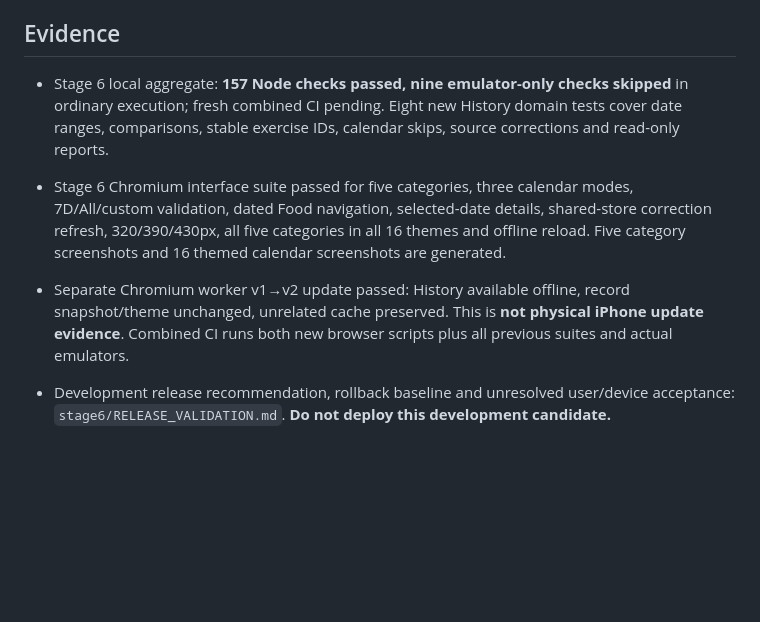
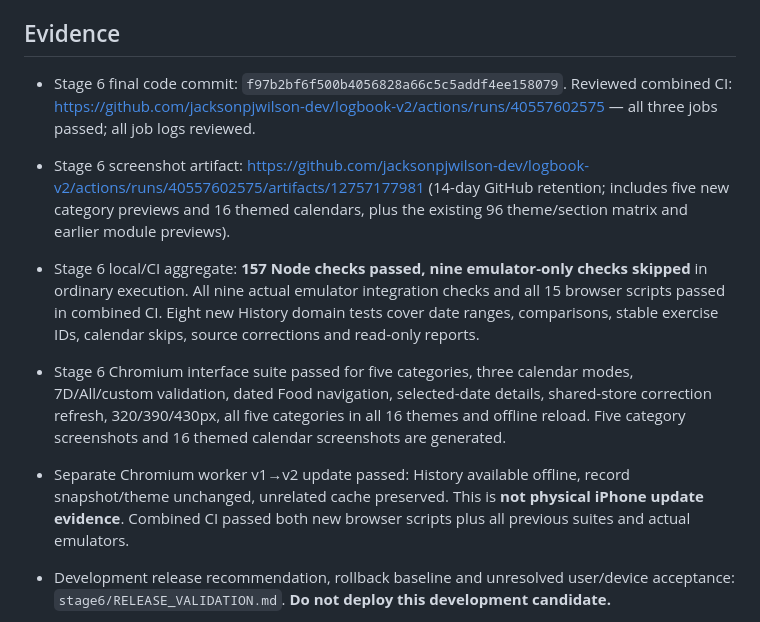
Before and after one commit to jacksonpjwilson-dev/logbook-v2, a Markdown page: IMPLEMENTATION_STATUS.md, the part around one of its changes. Drawn GitHub-style; blank space fills up the shorter version.

```diff
--- a/IMPLEMENTATION_STATUS.md
+++ b/IMPLEMENTATION_STATUS.md
@@ -16,9 +16,11 @@ Stage 1 storage/legacy integration, Stage 2 Training, Stage 3 Food/Nutrition, St
 
 ## Evidence
 
-- Stage 6 local aggregate: **157 Node checks passed, nine emulator-only checks skipped** in ordinary execution; fresh combined CI pending. Eight new History domain tests cover date ranges, comparisons, stable exercise IDs, calendar skips, source corrections and read-only reports.
+- Stage 6 final code commit: `f97b2bf6f500b4056828a66c5c5addf4ee158079`. Reviewed combined CI: https://github.com/jacksonpjwilson-dev/logbook-v2/actions/runs/40557602575 — all three jobs passed; all job logs reviewed.
+- Stage 6 screenshot artifact: https://github.com/jacksonpjwilson-dev/logbook-v2/actions/runs/40557602575/artifacts/12757177981 (14-day GitHub retention; includes five new category previews and 16 themed calendars, plus the existing 96 theme/section matrix and earlier module previews).
+- Stage 6 local/CI aggregate: **157 Node checks passed, nine emulator-only checks skipped** in ordinary execution. All nine actual emulator integration checks and all 15 browser scripts passed in combined CI. Eight new History domain tests cover date ranges, comparisons, stable exercise IDs, calendar skips, source corrections and read-only reports.
 - Stage 6 Chromium interface suite passed for five categories, three calendar modes, 7D/All/custom validation, dated Food navigation, selected-date details, shared-store correction refresh, 320/390/430px, all five categories in all 16 themes and offline reload. Five category screenshots and 16 themed calendar screenshots are generated.
-- Separate Chromium worker v1→v2 update passed: History available offline, record snapshot/theme unchanged, unrelated cache preserved. This is **not physical iPhone update evidence**. Combined CI runs both new browser scripts plus all previous suites and actual emulators.
+- Separate Chromium worker v1→v2 update passed: History available offline, record snapshot/theme unchanged, unrelated cache preserved. This is **not physical iPhone update evidence**. Combined CI passed both new browser scripts plus all previous suites and actual emulators.
 - Development release recommendation, rollback baseline and unresolved user/device acceptance: `stage6/RELEASE_VALIDATION.md`. **Do not deploy this development candidate.**
 
 - Stage 5 code commit: `2aab713baa457ba5c94ac0916d7c00cc668a402d`. Reviewed combined CI: https://github.com/jacksonpjwilson-dev/logbook-v2/actions/runs/40553386376 — all three jobs passed; all job logs reviewed.
```
Also changed, not shown: other parts of IMPLEMENTATION_STATUS.md (+9 -9 lines).
